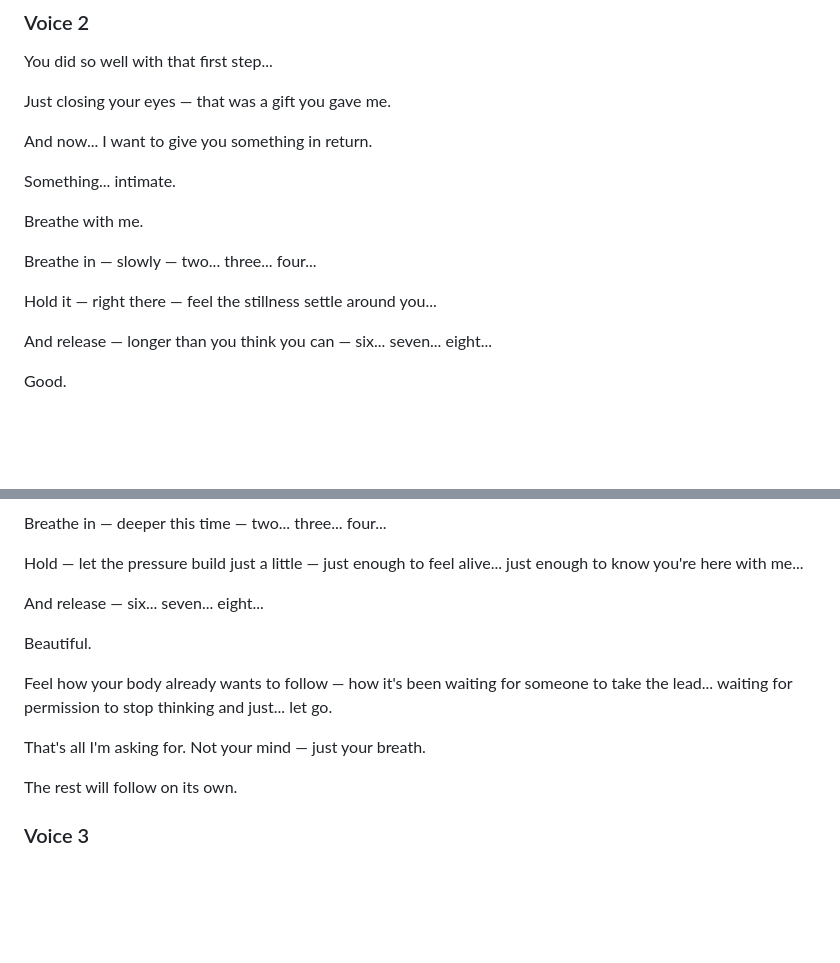
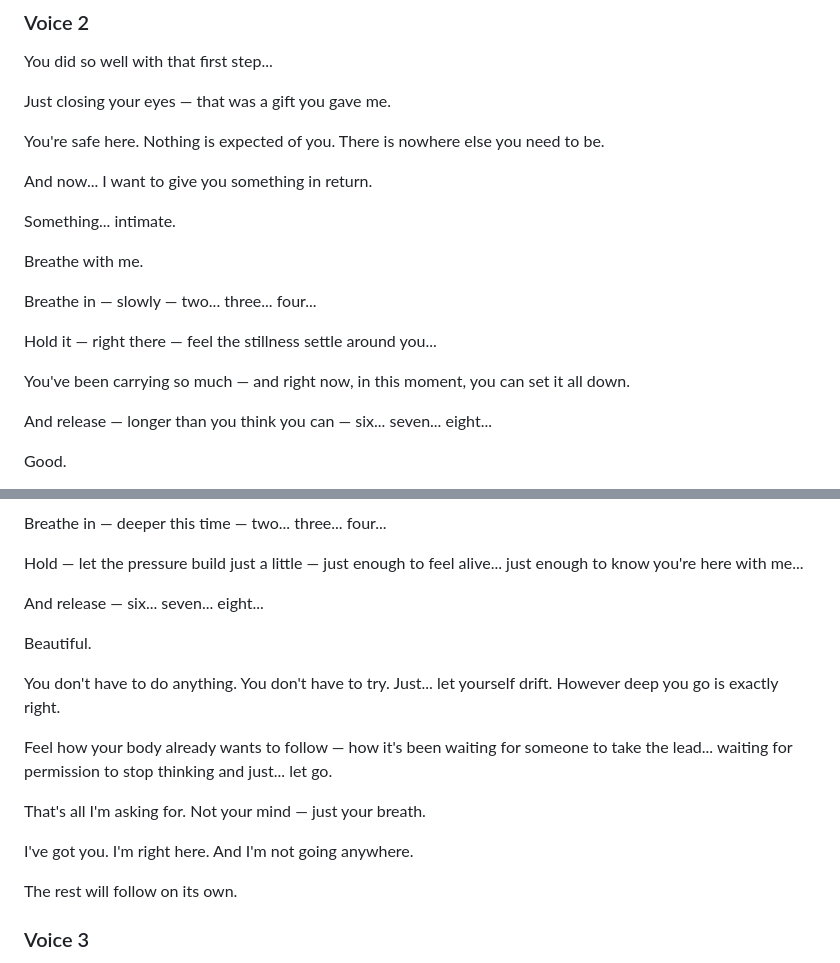
Before and after one commit to robert171717/queensempire, a Markdown page: asmr-tracks/track-01-script.md, 2 parts joined by grey strips. Rendered like a GitHub page; blank space fills up the shorter version.

Commit message:
Voice 2: add patterns 17-20 (Safety, Permission, Drift, Trust). All 20 patterns tagged by series.

```diff
--- a/asmr-tracks/track-01-script.md
+++ b/asmr-tracks/track-01-script.md
@@ -10,6 +10,9 @@ Close your eyes... Let the chime be the last thing you hear before you drop. Tha
 You did so well with that first step...
 
 Just closing your eyes — that was a gift you gave me.
+
+
+You're safe here. Nothing is expected of you. There is nowhere else you need to be.
 
 
 And now... I want to give you something in return.
@@ -25,6 +28,9 @@ Breathe in — slowly — two... three... four...
 
 
 Hold it — right there — feel the stillness settle around you...
+
+
+You've been carrying so much — and right now, in this moment, you can set it all down.
 
 
 And release — longer than you think you can — six... seven... eight...
@@ -61,10 +67,16 @@ And release — six... seven... eight...
 Beautiful.
 
 
+You don't have to do anything. You don't have to try. Just... let yourself drift. However deep you go is exactly right.
+
+
 Feel how your body already wants to follow — how it's been waiting for someone to take the lead... waiting for permission to stop thinking and just... let go.
 
 
 That's all I'm asking for. Not your mind — just your breath.
+
+
+I've got you. I'm right here. And I'm not going anywhere.
 
 
 The rest will follow on its own.
```
